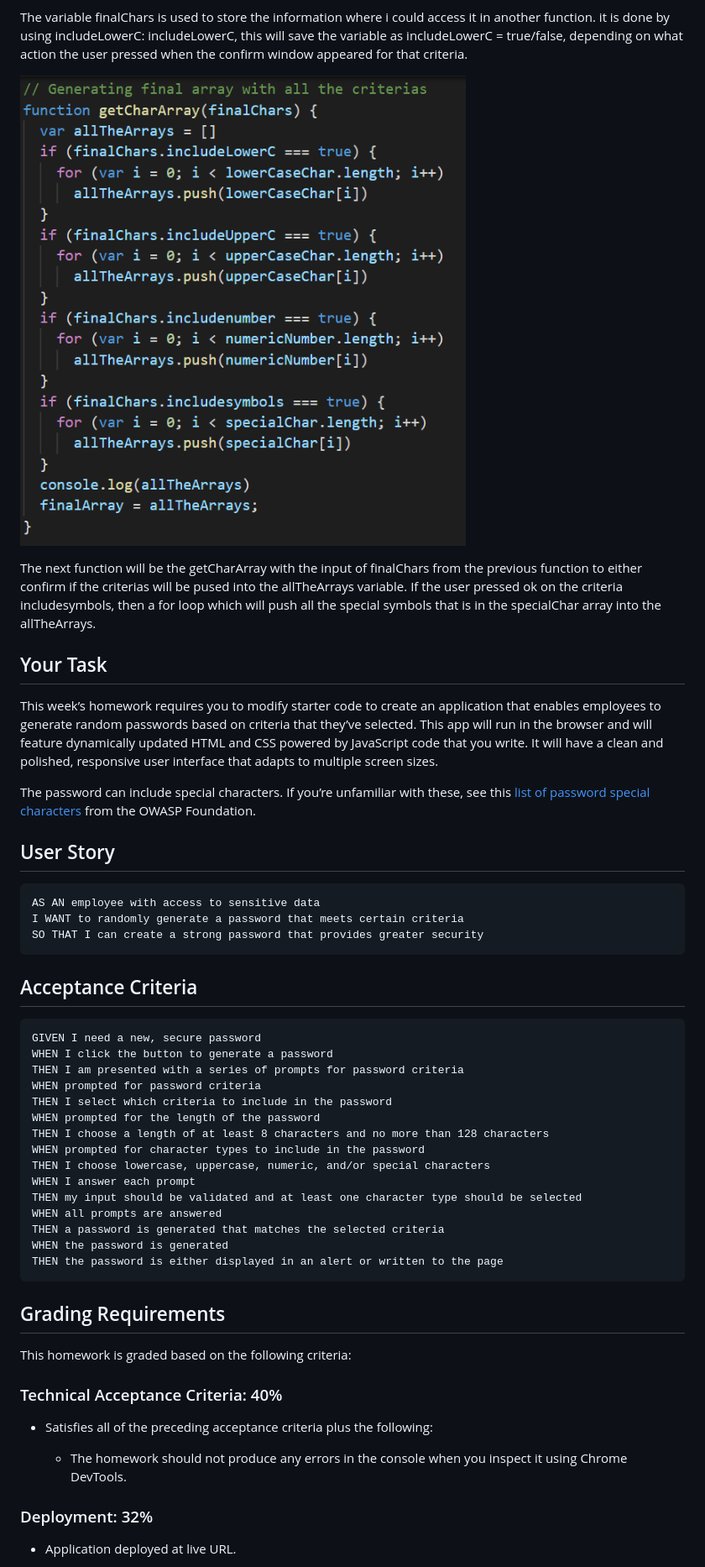
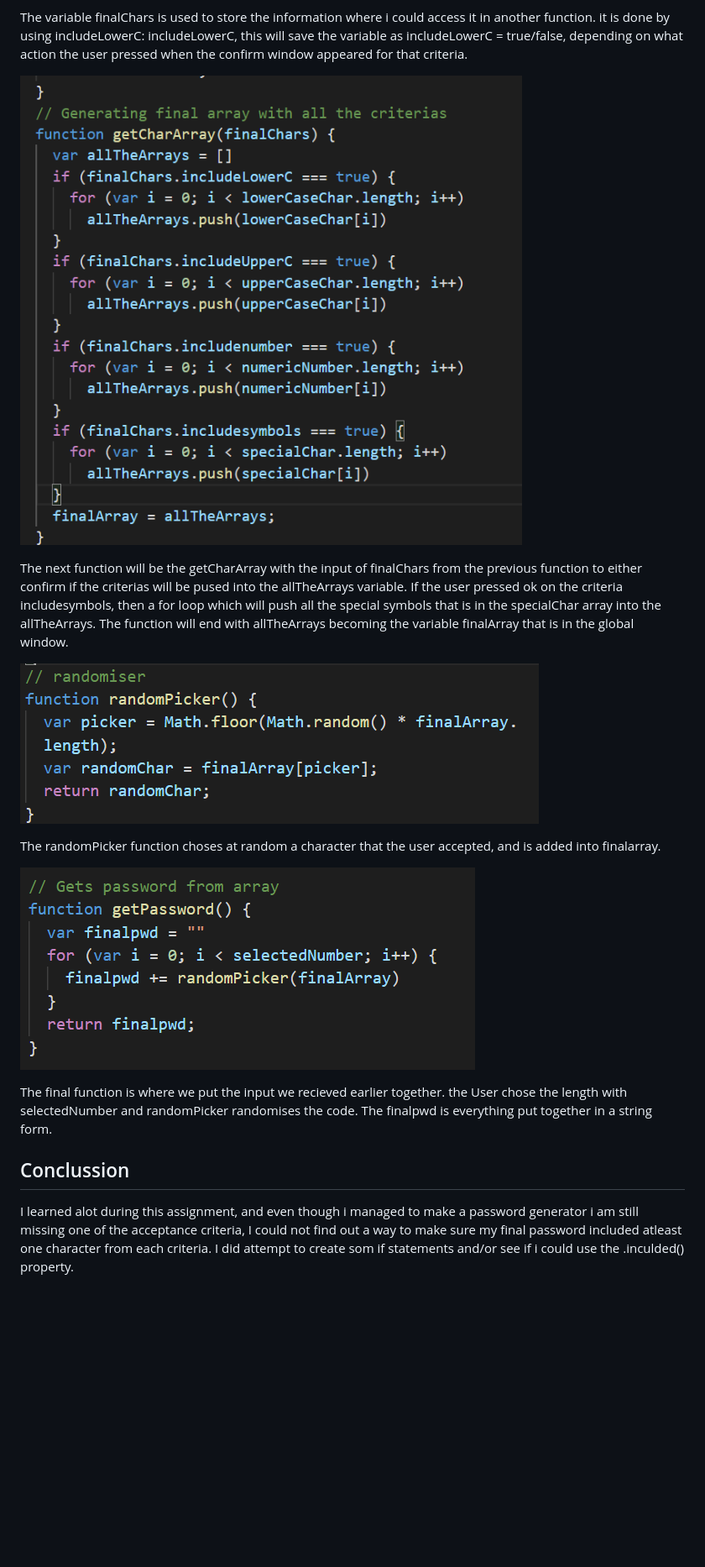
Before and after one commit to Nvrtis/password-generator, a Markdown page: README.md, the part around one of its changes. Shown at 84% size. GitHub-like rendering; pictures changed too: Assets/array.png, Assets/pwd.png, Assets/randomiser.png; blank space fills up the shorter version.

````diff
--- a/README.md
+++ b/README.md
@@ -37,57 +38,16 @@ The variable finalChars is used to store the information where i could access it
 
 ![criterias](./Assets/array.png)
 
-The next function will be the getCharArray with the input of finalChars from the previous function to either confirm if the criterias will be pused into the allTheArrays variable. If the user pressed ok on the criteria includesymbols, then a for loop which will push all the special symbols that is in the specialChar array into the allTheArrays.
+The next function will be the getCharArray with the input of finalChars from the previous function to either confirm if the criterias will be pused into the allTheArrays variable. If the user pressed ok on the criteria includesymbols, then a for loop which will push all the special symbols that is in the specialChar array into the allTheArrays. The function will end with allTheArrays becoming the variable finalArray that is in the global window.
 
+![randomiser](./Assets/randomiser.png)
 
+The randomPicker function choses at random a character that the user accepted, and is added into finalarray.
 
+![Gets password](./Assets/pwd.png)
 
-## Your Task
+The final function is where we put the input we recieved earlier together. the User chose the length with selectedNumber and randomPicker randomises the code. The finalpwd is everything put together in a string form.
 
-This week’s homework requires you to modify starter code to create an application that enables employees to generate random passwords based on criteria that they’ve selected. This app will run in the browser and will feature dynamically updated HTML and CSS powered by JavaScript code that you write. It will have a clean and polished, responsive user interface that adapts to multiple screen sizes.
+## Conclussion
+I learned alot during this assignment, and even though i managed to make a password generator i am still missing one of the acceptance criteria, I could not find out a way to make sure my final password included atleast one character from each criteria. I did attempt to create som if statements and/or see if i could use the .inculded() property.
 
-The password can include special characters. If you’re unfamiliar with these, see this [list of password special characters](https://www.owasp.org/index.php/Password_special_characters) from the OWASP Foundation.
-
-## User Story
-
-```
-AS AN employee with access to sensitive data
-I WANT to randomly generate a password that meets certain criteria
-SO THAT I can create a strong password that provides greater security
-```
-
-## Acceptance Criteria
-
-```
-GIVEN I need a new, secure password
-WHEN I click the button to generate a password
-THEN I am presented with a series of prompts for password criteria
-WHEN prompted for password criteria
-THEN I select which criteria to include in the password
-WHEN prompted for the length of the password
-THEN I choose a length of at least 8 characters and no more than 128 characters
-WHEN prompted for character types to include in the password
-THEN I choose lowercase, uppercase, numeric, and/or special characters
-WHEN I answer each prompt
-THEN my input should be validated and at least one character type should be selected
-WHEN all prompts are answered
-THEN a password is generated that matches the selected criteria
-WHEN the password is generated
-THEN the password is either displayed in an alert or written to the page
-```
-
-
-## Grading Requirements
-
-This homework is graded based on the following criteria:
-
-### Technical Acceptance Criteria: 40%
-
-* Satisfies all of the preceding acceptance criteria plus the following:
-
-  * The homework should not produce any errors in the console when you inspect it using Chrome DevTools.
-
-### Deployment: 32%
-
-* Application deployed at live URL.
-
````
Also changed, not shown: other parts of README.md (+2 -37 lines), Assets/assignment.png, 1 other file.
